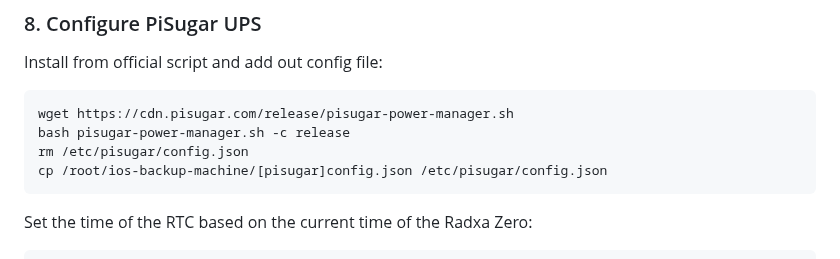
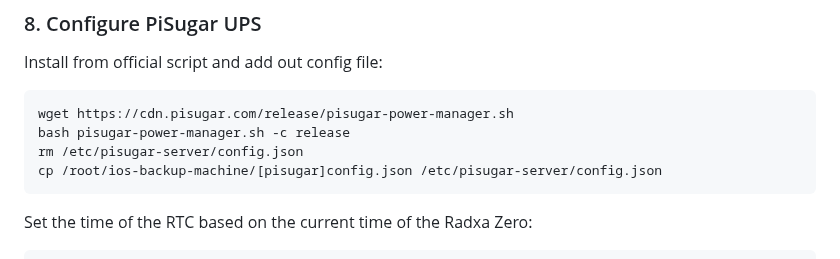
Before and after one commit to giovi321/ios-backup-machine, a Markdown page: README.md, the part around the change. Drawn GitHub-style.

````diff
--- a/README.md
+++ b/README.md
@@ -204,8 +204,8 @@ Install from official script and add out config file:
 ```bash
 wget https://cdn.pisugar.com/release/pisugar-power-manager.sh
 bash pisugar-power-manager.sh -c release
-rm /etc/pisugar/config.json
-cp /root/ios-backup-machine/[pisugar]config.json /etc/pisugar/config.json
+rm /etc/pisugar-server/config.json
+cp /root/ios-backup-machine/[pisugar]config.json /etc/pisugar-server/config.json
 ```
 Set the time of the RTC based on the current time of the Radxa Zero:
 ```bash
````
